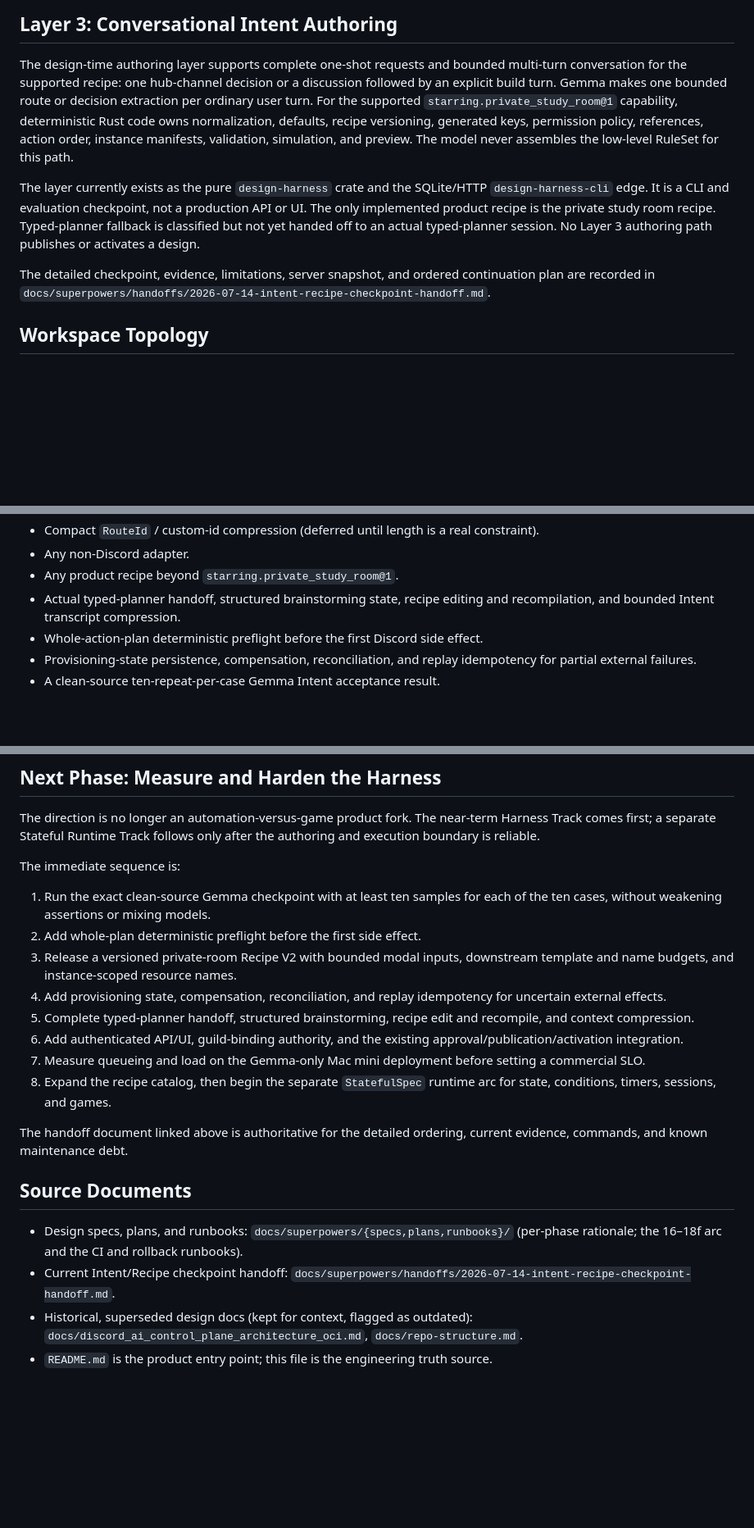
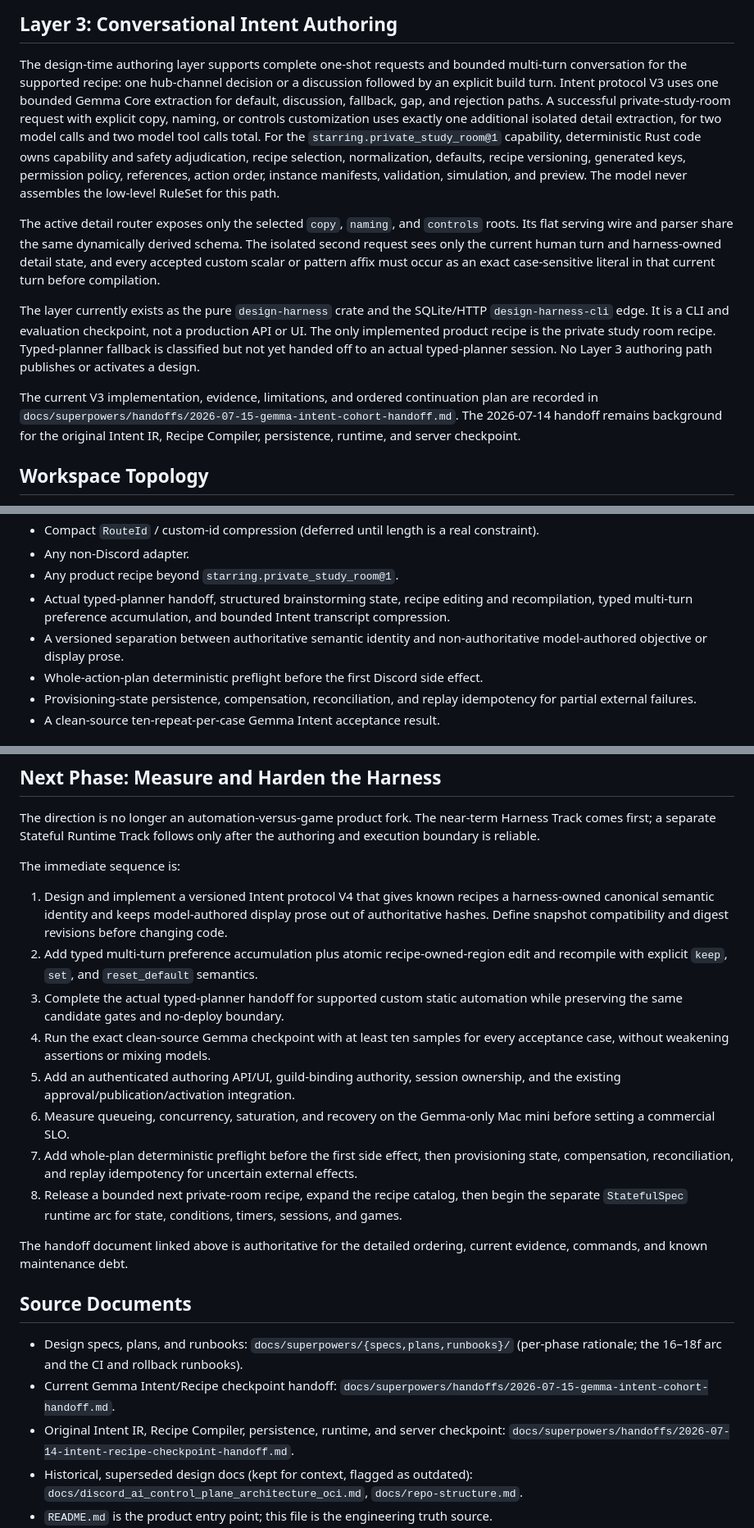
Before and after one commit to jb0xyz/starring, a Markdown page: CURRENT_STATE.md, 3 parts joined by grey strips. Shown at 82% size. GitHub-like rendering; blank space fills up the shorter version.

Commit message:
docs(handoff): record Gemma Intent V3 checkpoint

```diff
--- a/CURRENT_STATE.md
+++ b/CURRENT_STATE.md
@@ -74,12 +74,23 @@ including RuleSet rollback and approval-bound activation, and is guarded by CI.
 
 The design-time authoring layer supports complete one-shot requests and bounded
 multi-turn conversation for the supported recipe: one hub-channel decision or
-a discussion followed by an explicit build turn. Gemma makes one bounded route
-or decision extraction per ordinary user turn. For the supported
+a discussion followed by an explicit build turn. Intent protocol V3 uses one
+bounded Gemma Core extraction for default, discussion, fallback, gap, and
+rejection paths. A successful private-study-room request with explicit copy,
+naming, or controls customization uses exactly one additional isolated detail
+extraction, for two model calls and two model tool calls total. For the
 `starring.private_study_room@1` capability, deterministic Rust code owns
-normalization, defaults, recipe versioning, generated keys, permission policy,
-references, action order, instance manifests, validation, simulation, and
-preview. The model never assembles the low-level RuleSet for this path.
+capability and safety adjudication, recipe selection, normalization, defaults,
+recipe versioning, generated keys, permission policy, references, action order,
+instance manifests, validation, simulation, and preview. The model never
+assembles the low-level RuleSet for this path.
+
+The active detail router exposes only the selected `copy`, `naming`, and
+`controls` roots. Its flat serving wire and parser share the same dynamically
+derived schema. The isolated second request sees only the current human turn
+and harness-owned detail state, and every accepted custom scalar or pattern
+affix must occur as an exact case-sensitive literal in that current turn before
+compilation.
 
 The layer currently exists as the pure `design-harness` crate and the
 SQLite/HTTP `design-harness-cli` edge. It is a CLI and evaluation checkpoint,
@@ -88,9 +99,11 @@ study room recipe. Typed-planner fallback is classified but not yet handed off
 to an actual typed-planner session. No Layer 3 authoring path publishes or
 activates a design.
 
-The detailed checkpoint, evidence, limitations, server snapshot, and ordered
-continuation plan are recorded in
-`docs/superpowers/handoffs/2026-07-14-intent-recipe-checkpoint-handoff.md`.
+The current V3 implementation, evidence, limitations, and ordered continuation
+plan are recorded in
+`docs/superpowers/handoffs/2026-07-15-gemma-intent-cohort-handoff.md`. The
+2026-07-14 handoff remains background for the original Intent IR, Recipe
+Compiler, persistence, runtime, and server checkpoint.
 
 ## Workspace Topology
 
@@ -235,7 +253,10 @@ Stated as capabilities (durable across the phase numbering):
 - Any non-Discord adapter.
 - Any product recipe beyond `starring.private_study_room@1`.
 - Actual typed-planner handoff, structured brainstorming state, recipe editing
-  and recompilation, and bounded Intent transcript compression.
+  and recompilation, typed multi-turn preference accumulation, and bounded
+  Intent transcript compression.
+- A versioned separation between authoritative semantic identity and
+  non-authoritative model-authored objective or display prose.
 - Whole-action-plan deterministic preflight before the first Discord side
   effect.
 - Provisioning-state persistence, compensation, reconciliation, and replay
@@ -281,21 +308,27 @@ the authoring and execution boundary is reliable.
 
 The immediate sequence is:
 
-1. Run the exact clean-source Gemma checkpoint with at least ten samples for
-   each of the ten cases, without weakening assertions or mixing models.
-2. Add whole-plan deterministic preflight before the first side effect.
-3. Release a versioned private-room Recipe V2 with bounded modal inputs,
-   downstream template and name budgets, and instance-scoped resource names.
-4. Add provisioning state, compensation, reconciliation, and replay
-   idempotency for uncertain external effects.
-5. Complete typed-planner handoff, structured brainstorming, recipe edit and
-   recompile, and context compression.
-6. Add authenticated API/UI, guild-binding authority, and the existing
-   approval/publication/activation integration.
-7. Measure queueing and load on the Gemma-only Mac mini deployment before
-   setting a commercial SLO.
-8. Expand the recipe catalog, then begin the separate `StatefulSpec` runtime arc
-   for state, conditions, timers, sessions, and games.
+1. Design and implement a versioned Intent protocol V4 that gives known recipes
+   a harness-owned canonical semantic identity and keeps model-authored display
+   prose out of authoritative hashes. Define snapshot compatibility and digest
+   revisions before changing code.
+2. Add typed multi-turn preference accumulation plus atomic recipe-owned-region
+   edit and recompile with explicit `keep`, `set`, and `reset_default`
+   semantics.
+3. Complete the actual typed-planner handoff for supported custom static
+   automation while preserving the same candidate gates and no-deploy boundary.
+4. Run the exact clean-source Gemma checkpoint with at least ten samples for
+   every acceptance case, without weakening assertions or mixing models.
+5. Add an authenticated authoring API/UI, guild-binding authority, session
+   ownership, and the existing approval/publication/activation integration.
+6. Measure queueing, concurrency, saturation, and recovery on the Gemma-only
+   Mac mini before setting a commercial SLO.
+7. Add whole-plan deterministic preflight before the first side effect, then
+   provisioning state, compensation, reconciliation, and replay idempotency for
+   uncertain external effects.
+8. Release a bounded next private-room recipe, expand the recipe catalog, then
+   begin the separate `StatefulSpec` runtime arc for state, conditions, timers,
+   sessions, and games.
 
 The handoff document linked above is authoritative for the detailed ordering,
 current evidence, commands, and known maintenance debt.
@@ -304,7 +337,10 @@ current evidence, commands, and known maintenance debt.
 
 - Design specs, plans, and runbooks: `docs/superpowers/{specs,plans,runbooks}/`
   (per-phase rationale; the 16–18f arc and the CI and rollback runbooks).
-- Current Intent/Recipe checkpoint handoff:
+- Current Gemma Intent/Recipe checkpoint handoff:
+  `docs/superpowers/handoffs/2026-07-15-gemma-intent-cohort-handoff.md`.
+- Original Intent IR, Recipe Compiler, persistence, runtime, and server
+  checkpoint:
   `docs/superpowers/handoffs/2026-07-14-intent-recipe-checkpoint-handoff.md`.
 - Historical, superseded design docs (kept for context, flagged as outdated):
   `docs/discord_ai_control_plane_architecture_oci.md`, `docs/repo-structure.md`.
```
Also changed, not shown: other parts of CURRENT_STATE.md (+21 -10 lines), 1 other file.
